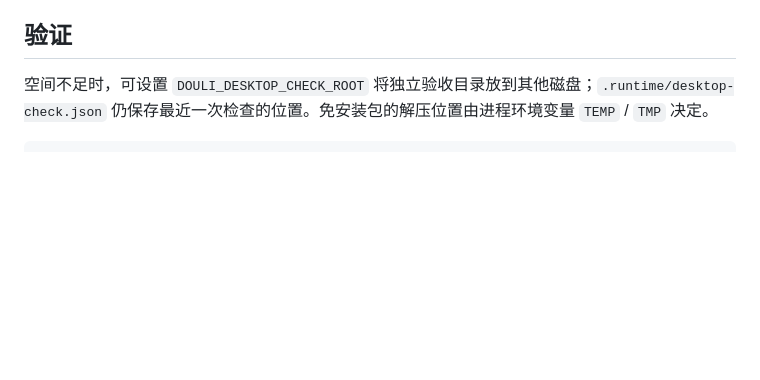
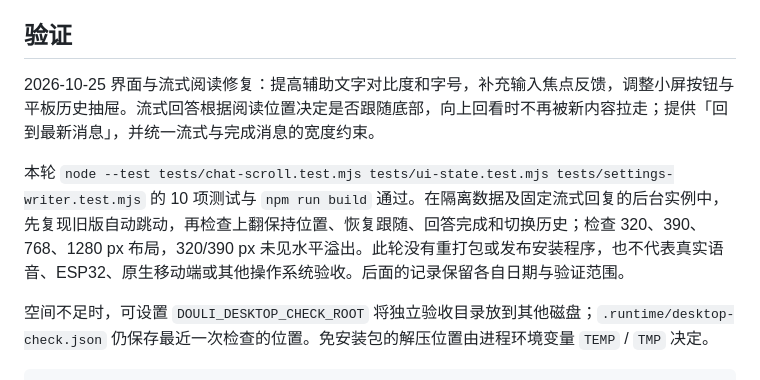
Before and after one commit to Syfyivan/douli-esp32, a Markdown page: docs/DESKTOP.md, the part around the change. GitHub-like rendering; blank space fills up the shorter version.

````diff
--- a/docs/DESKTOP.md
+++ b/docs/DESKTOP.md
@@ -64,6 +64,10 @@ npm run desktop:start:packaged  # 独立运行 Windows 解包应用
 
 ## 验证
 
+2026-10-25 界面与流式阅读修复：提高辅助文字对比度和字号，补充输入焦点反馈，调整小屏按钮与平板历史抽屉。流式回答根据阅读位置决定是否跟随底部，向上回看时不再被新内容拉走；提供「回到最新消息」，并统一流式与完成消息的宽度约束。
+
+本轮 `node --test tests/chat-scroll.test.mjs tests/ui-state.test.mjs tests/settings-writer.test.mjs` 的 10 项测试与 `npm run build` 通过。在隔离数据及固定流式回复的后台实例中，先复现旧版自动跳动，再检查上翻保持位置、恢复跟随、回答完成和切换历史；检查 320、390、768、1280 px 布局，320/390 px 未见水平溢出。此轮没有重打包或发布安装程序，也不代表真实语音、ESP32、原生移动端或其他操作系统验收。后面的记录保留各自日期与验证范围。
+
 空间不足时，可设置 `DOULI_DESKTOP_CHECK_ROOT` 将独立验收目录放到其他磁盘；`.runtime/desktop-check.json` 仍保存最近一次检查的位置。免安装包的解压位置由进程环境变量 `TEMP` / `TMP` 决定。
 
 ```powershell
````
Also changed, not shown: docs/USAGE.md (+7 -6 lines).
